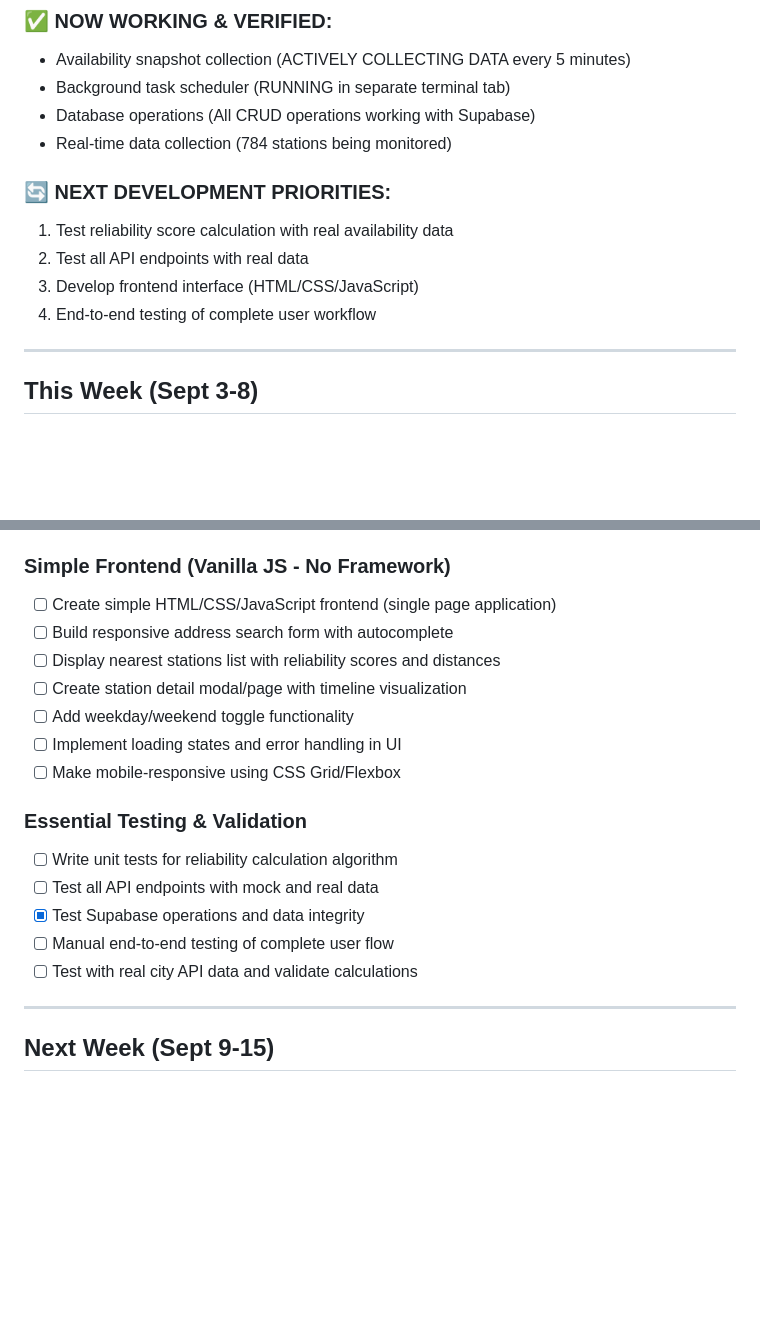
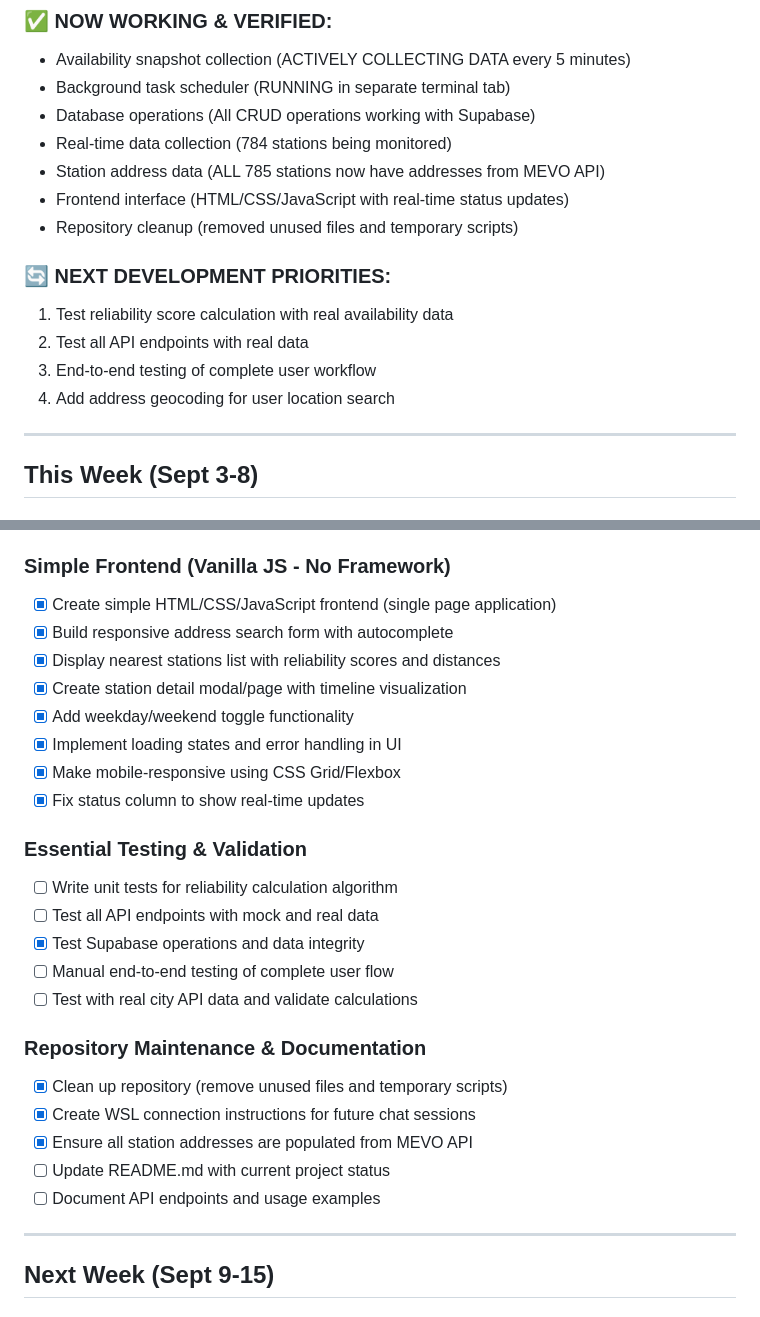
Before and after one commit to empi91/Bike_Sharing_Analytics, a Markdown page: context/todo.md, 2 parts joined by grey strips. Drawn GitHub-style; blank space fills up the shorter version.

```diff
--- a/context/todo.md
+++ b/context/todo.md
@@ -45,12 +45,15 @@
 - Background task scheduler (RUNNING in separate terminal tab)
 - Database operations (All CRUD operations working with Supabase)
 - Real-time data collection (784 stations being monitored)
+- Station address data (ALL 785 stations now have addresses from MEVO API)
+- Frontend interface (HTML/CSS/JavaScript with real-time status updates)
+- Repository cleanup (removed unused files and temporary scripts)
 
 ### 🔄 **NEXT DEVELOPMENT PRIORITIES:**
 1. Test reliability score calculation with real availability data
 2. Test all API endpoints with real data
-3. Develop frontend interface (HTML/CSS/JavaScript)
-4. End-to-end testing of complete user workflow
+3. End-to-end testing of complete user workflow
+4. Add address geocoding for user location search
 
 ---
 
@@ -79,13 +82,14 @@
 - [x] Add API key authentication for internal endpoints
 
 ### Simple Frontend (Vanilla JS - No Framework)
-- [ ] Create simple HTML/CSS/JavaScript frontend (single page application)
-- [ ] Build responsive address search form with autocomplete
-- [ ] Display nearest stations list with reliability scores and distances
-- [ ] Create station detail modal/page with timeline visualization
-- [ ] Add weekday/weekend toggle functionality
-- [ ] Implement loading states and error handling in UI
-- [ ] Make mobile-responsive using CSS Grid/Flexbox
+- [x] Create simple HTML/CSS/JavaScript frontend (single page application)
+- [x] Build responsive address search form with autocomplete
+- [x] Display nearest stations list with reliability scores and distances
+- [x] Create station detail modal/page with timeline visualization
+- [x] Add weekday/weekend toggle functionality
+- [x] Implement loading states and error handling in UI
+- [x] Make mobile-responsive using CSS Grid/Flexbox
+- [x] Fix status column to show real-time updates
 
 ### Essential Testing & Validation
 - [ ] Write unit tests for reliability calculation algorithm
@@ -93,6 +97,13 @@
 - [x] Test Supabase operations and data integrity
 - [ ] Manual end-to-end testing of complete user flow
 - [ ] Test with real city API data and validate calculations
+
+### Repository Maintenance & Documentation
+- [x] Clean up repository (remove unused files and temporary scripts)
+- [x] Create WSL connection instructions for future chat sessions
+- [x] Ensure all station addresses are populated from MEVO API
+- [ ] Update README.md with current project status
+- [ ] Document API endpoints and usage examples
 
 ---
 
```
